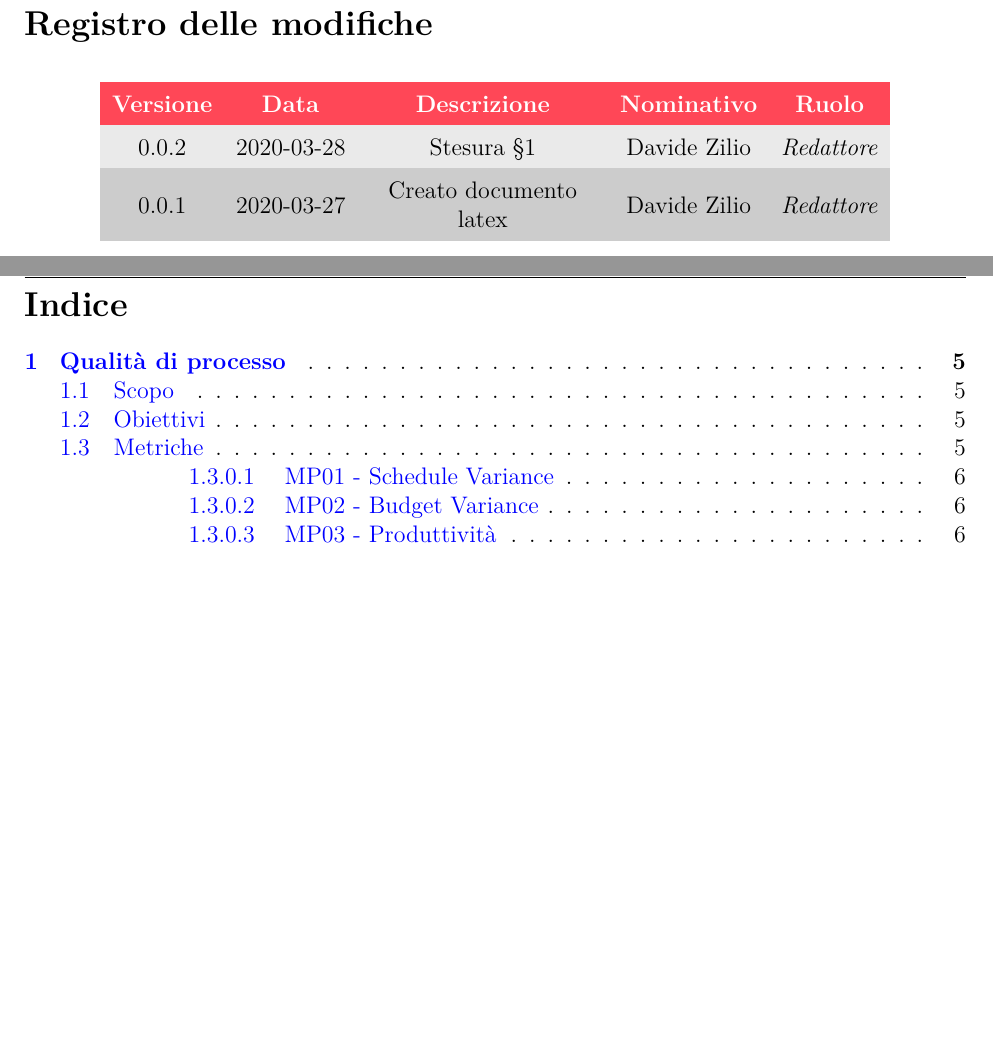
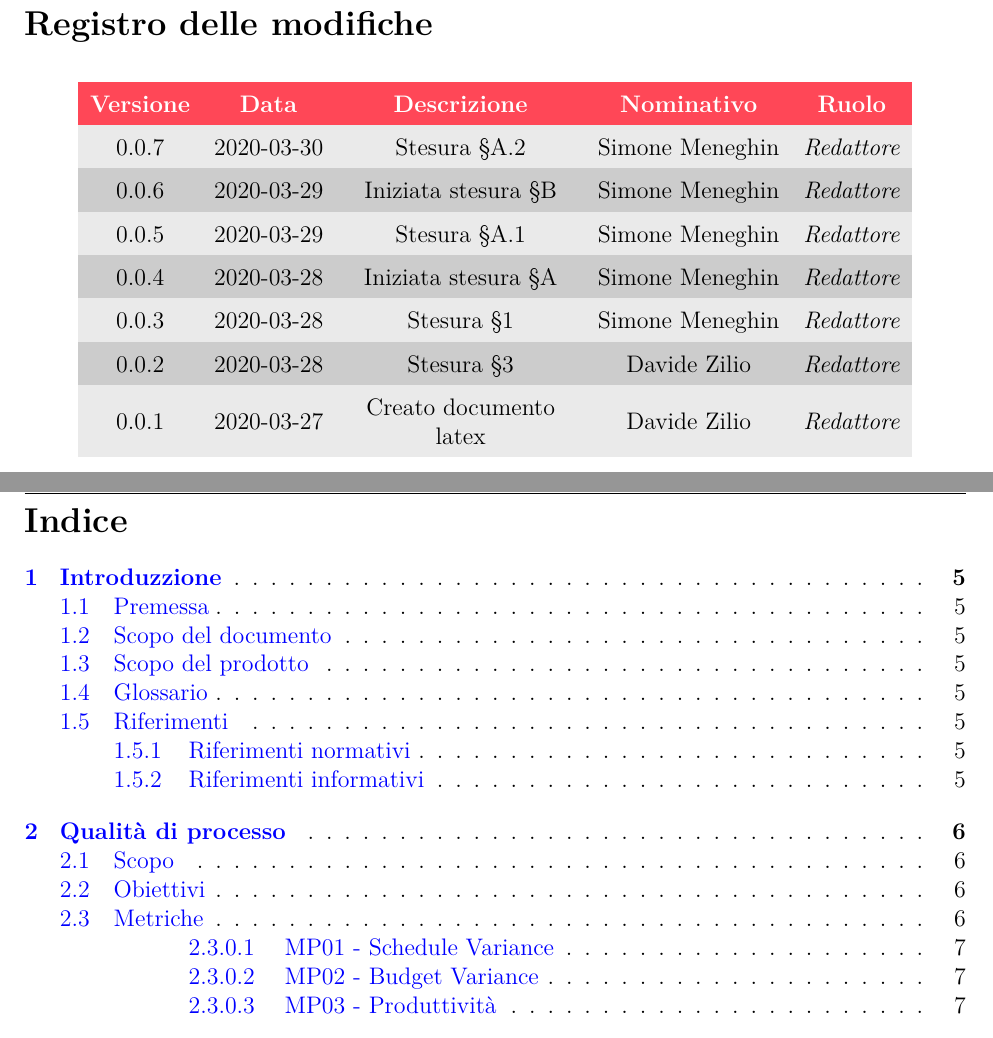
Before and after one commit to outshudi/gruppo15afk, a LaTeX document (Piano_di_qualifica/piano_di_qualifica.tex, which reads Piano_di_qualifica/sezioni/registroModifiche.tex): two parts of pages 2 and 3 of 16 before the commit and two parts of pages 2 and 3 of 17 after it, joined at a grey line, cut so that both start at the same text, the shorter picture padded with empty space. Compiled offline with pdfLaTeX.

Commit message:
Aggiornato reg modifiche

```diff
--- a/Piano_di_qualifica/sezioni/registroModifiche.tex
+++ b/Piano_di_qualifica/sezioni/registroModifiche.tex
@@ -4,7 +4,13 @@
 	\begin{longtable}{ c c  C{4cm}  c  c }
 		\rowcolor{redafk}
 		\textcolor{white}{\textbf{Versione}} & \textcolor{white}{\textbf{Data}} & \textcolor{white}{\textbf{Descrizione}} & \textcolor{white}{\textbf{Nominativo}} & \textcolor{white}{\textbf{Ruolo}}\\
-		0.0.2 & 2020-03-28 & Stesura \S 1 & Davide Zilio &\reda{} \\
+
+		0.0.7 & 2020-03-30 & Stesura \S A.2 & Simone Meneghin &\reda{} \\
+		0.0.6 & 2020-03-29 & Iniziata stesura \S B & Simone Meneghin &\reda{} \\
+		0.0.5 & 2020-03-29 & Stesura \S A.1 & Simone Meneghin &\reda{} \\
+		0.0.4 & 2020-03-28 & Iniziata stesura \S A & Simone Meneghin &\reda{} \\
+		0.0.3 & 2020-03-28 & Stesura \S 1 & Simone Meneghin &\reda{} \\
+		0.0.2 & 2020-03-28 & Stesura \S 3 & Davide Zilio &\reda{} \\
 		0.0.1 & 2020-03-27 & Creato documento latex & Davide Zilio &\reda{}\\
 
 	\end{longtable}
```
Also changed, not shown: Piano_di_qualifica/piano_di_qualifica.tex (+2 -2 lines).
